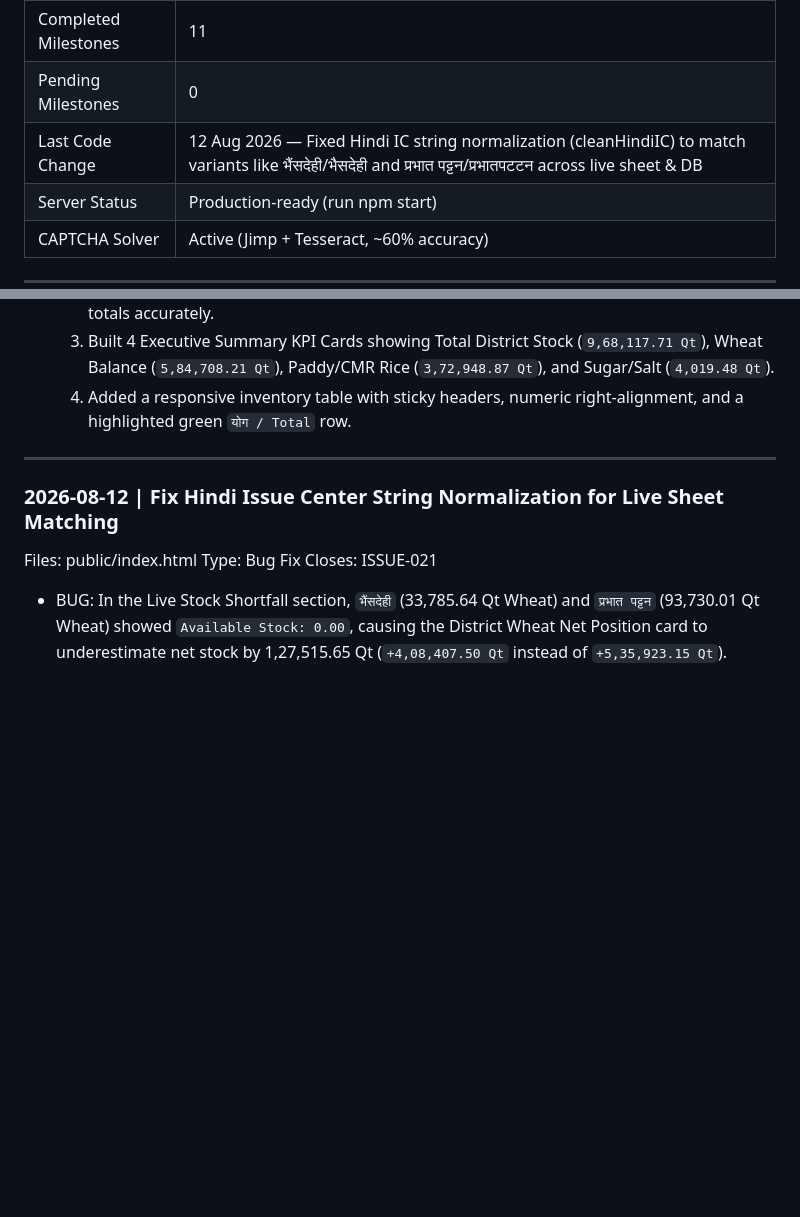
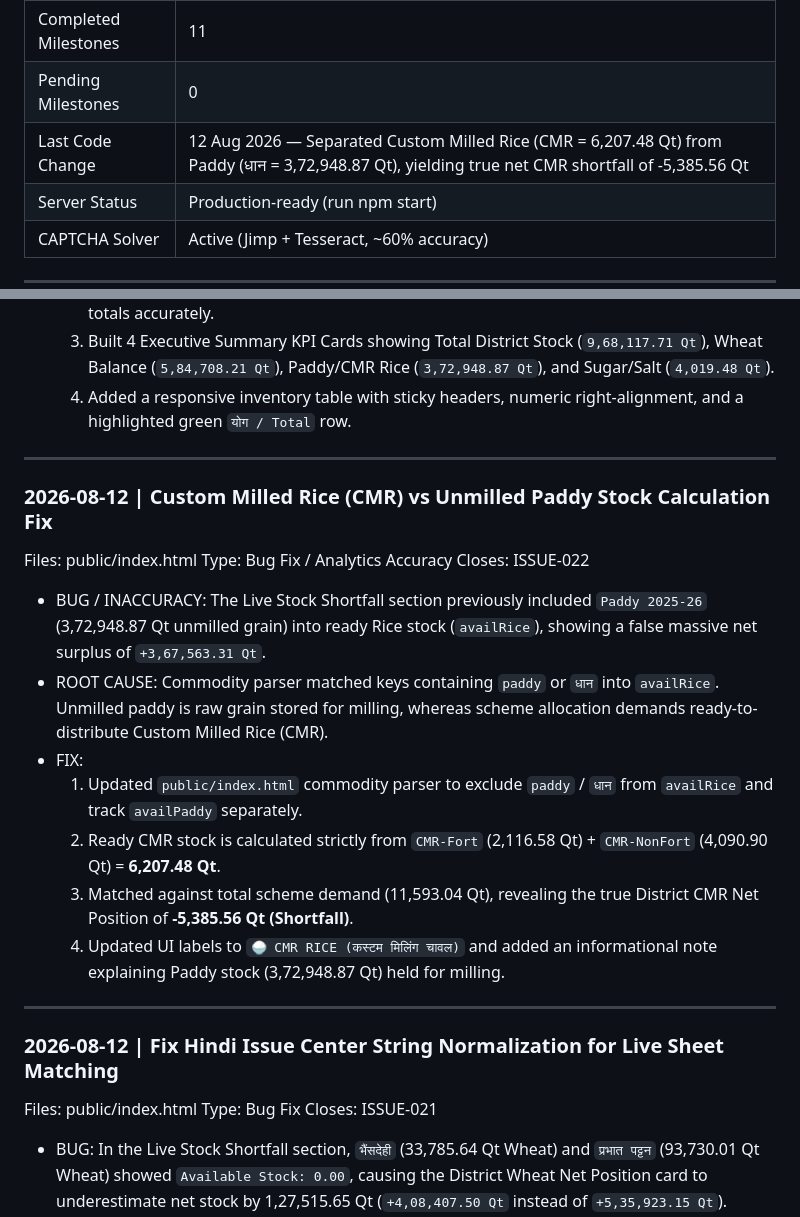
Before and after one commit to vikhyat2k/MPSCSC-PDS-Reports, a Markdown page: PROJECT_DOCS.md, 2 parts joined by grey strips. Drawn GitHub-style; blank space fills up the shorter version.

Commit message:
Auto-sync update

```diff
--- a/PROJECT_DOCS.md
+++ b/PROJECT_DOCS.md
@@ -27,7 +27,7 @@
 | Open Low Issues | 0 |
 | Completed Milestones | 11 |
 | Pending Milestones | 0 |
-| Last Code Change | 12 Aug 2026 — Fixed Hindi IC string normalization (cleanHindiIC) to match variants like भैंसदेही/भैसदेही and प्रभात पट्टन/प्रभातपटटन across live sheet & DB |
+| Last Code Change | 12 Aug 2026 — Separated Custom Milled Rice (CMR = 6,207.48 Qt) from Paddy (धान = 3,72,948.87 Qt), yielding true net CMR shortfall of -5,385.56 Qt |
 | Server Status | Production-ready (run npm start) |
 | CAPTCHA Solver | Active (Jimp + Tesseract, ~60% accuracy) |
 
@@ -1993,6 +1993,22 @@ Closes: ISSUE-020
 
 ---
 
+### 2026-08-12 | Custom Milled Rice (CMR) vs Unmilled Paddy Stock Calculation Fix
+
+Files: public/index.html
+Type: Bug Fix / Analytics Accuracy
+Closes: ISSUE-022
+
+- BUG / INACCURACY: The Live Stock Shortfall section previously included `Paddy 2025-26` (3,72,948.87 Qt unmilled grain) into ready Rice stock (`availRice`), showing a false massive net surplus of `+3,67,563.31 Qt`.
+- ROOT CAUSE: Commodity parser matched keys containing `paddy` or `धान` into `availRice`. Unmilled paddy is raw grain stored for milling, whereas scheme allocation demands ready-to-distribute Custom Milled Rice (CMR).
+- FIX:
+  1. Updated `public/index.html` commodity parser to exclude `paddy` / `धान` from `availRice` and track `availPaddy` separately.
+  2. Ready CMR stock is calculated strictly from `CMR-Fort` (2,116.58 Qt) + `CMR-NonFort` (4,090.90 Qt) = **6,207.48 Qt**.
+  3. Matched against total scheme demand (11,593.04 Qt), revealing the true District CMR Net Position of **-5,385.56 Qt (Shortfall)**.
+  4. Updated UI labels to `🍚 CMR RICE (कस्टम मिलिंग चावल)` and added an informational note explaining Paddy stock (3,72,948.87 Qt) held for milling.
+
+---
+
 ### 2026-08-12 | Fix Hindi Issue Center String Normalization for Live Sheet Matching
 
 Files: public/index.html
```
Also changed, not shown: other parts of PROJECT_DOCS.md (+1 -1 lines).
